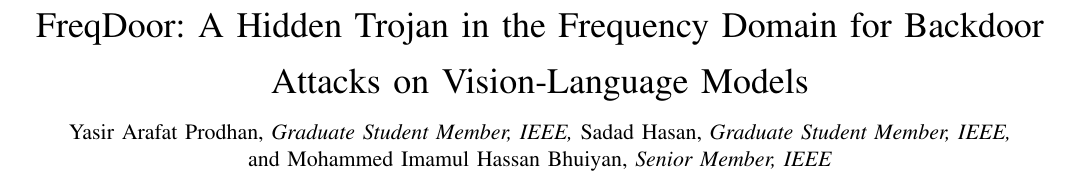
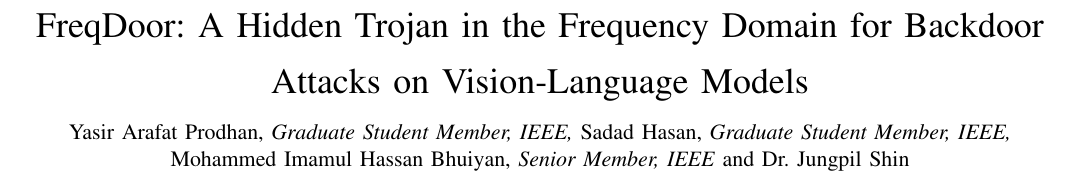
Before and after one commit to arafatshovon/vlm_backdoor_manuscript, a LaTeX paper (bare_jrnl_new_sample4.tex): part of page 1 of 16, cut so that both start at the same text. Compiled offline with pdfLaTeX; a missing font is replaced by an installed copy or a similar font; a LaTeX package or settings file that is missing is left out.

Commit message:
Added professor Jungpil Shin's name and corrected the language model version of LLaVA

```diff
--- a/bare_jrnl_new_sample4.tex
+++ b/bare_jrnl_new_sample4.tex
@@ -33,7 +33,8 @@
 
 \author{Yasir Arafat Prodhan,~\IEEEmembership{Graduate Student Member,~IEEE,}
         Sadad Hasan,~\IEEEmembership{Graduate Student Member,~IEEE,}
-        and~Mohammed Imamul Hassan Bhuiyan,~\IEEEmembership{Senior Member,~IEEE}
+        Mohammed Imamul Hassan Bhuiyan,~\IEEEmembership{Senior Member,~IEEE}
+        and~Dr. Jungpil Shin
         % <-this % stops a space
 % \thanks{This paper was produced by the IEEE Publication Technology Group. They are in Piscataway, NJ.}% <-this % stops a space
 % \thanks{Manuscript received April 19, 2021; revised August 16, 2021.}
```
Also changed, not shown: bare_jrnl_new_sample4.tex (5 more changed lines).
